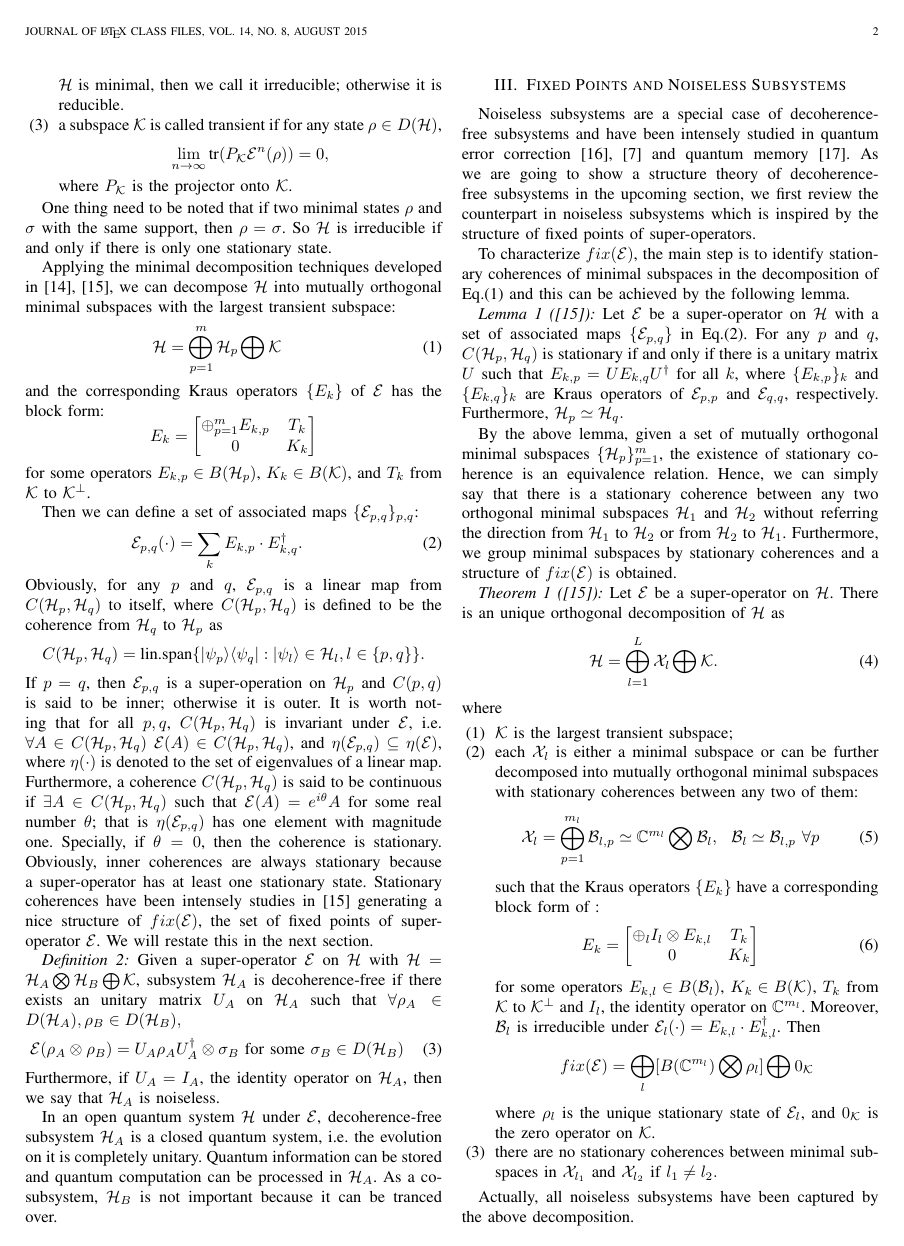
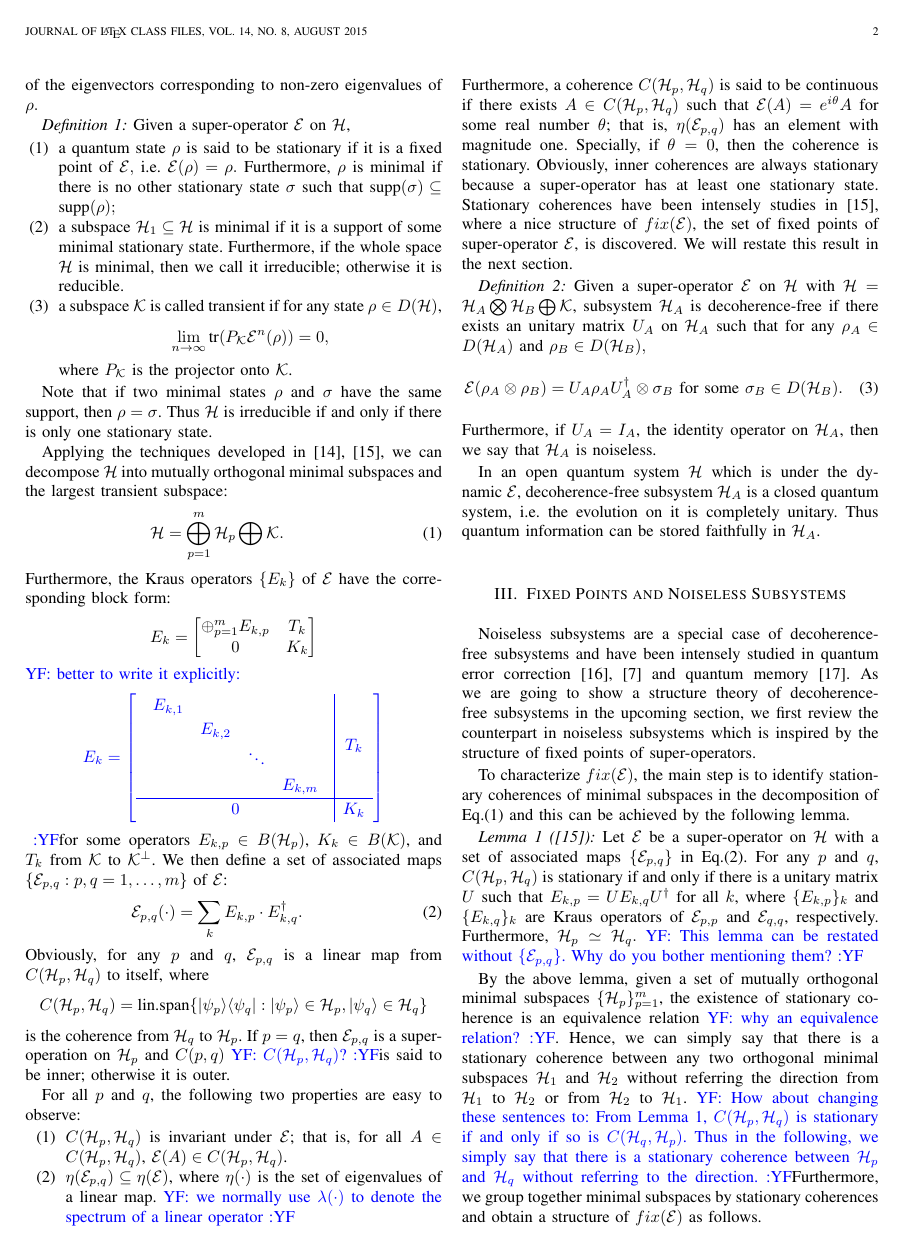
Before and after one commit to flyt77/Structure-theory, a LaTeX paper (bare_jrnl.tex): page 2 of 7. Compiled offline with pdfLaTeX; a missing font is replaced by an installed copy or a similar font; a LaTeX package or settings file that is missing is left out.

Commit message:
Secs I - III revised.
Secs I - III revised.

```diff
--- a/bare_jrnl.tex
+++ b/bare_jrnl.tex
@@ -53,7 +53,7 @@
 \documentclass[journal]{IEEEtran}
 \usepackage{amsmath}
 \usepackage{amssymb}
-\usepackage{algorithmic}
+\usepackage{algorithmic,color}
 
 \usepackage{algorithm}
 \newcommand {\empstr} {e^{i\theta}}
@@ -262,7 +262,9 @@
 % manually specify the path to it like:
 % \documentclass[journal]{../sty/IEEEtran}
 
+\newcommand{\authorComment}[3]{\color{#1}#2: {#3} :#2\color{black}}
 
+\newcommand{\yf}[1]{\authorComment{blue}{YF}{#1}}
 
 
 
@@ -702,37 +706,57 @@ In this section, for convenience of the reader, we review some basic notions and
   \end{itemize}
 \end{definition}
 
-One thing need to be noted that if two minimal states $\rho$ and $\sigma$ with the same support, then $\rho=\sigma$. So $\h$ is irreducible if and only if there is only one stationary state.
+Note that if two minimal states $\rho$ and $\sigma$ have the same support, then $\rho=\sigma$. Thus $\h$ is irreducible if and only if there is only one stationary state.
 
 
-Applying the minimal decomposition techniques developed in \cite{ying2013reachability,baumgartner2012structure}, we can decompose $\h$ into mutually orthogonal minimal subspaces with the largest transient subspace:
+Applying the techniques developed in \cite{ying2013reachability,baumgartner2012structure}, we can decompose $\h$ into mutually orthogonal minimal subspaces and the largest transient subspace:
 \begin{eqnarray}\label{eq_mini_dec}
-  \h=\bigoplus_{p=1}^m\h_p\bigoplus\k
+  \h=\bigoplus_{p=1}^m\h_p\bigoplus\k.
 \end{eqnarray}
-and the corresponding Kraus operators $\{E_k\}$ of $\e$ has the block form:
+Furthermore, the Kraus operators $\{E_k\}$ of $\e$ have the  corresponding block form:
 $$E_k=\left[\begin{matrix}
   \oplus_{p=1}^m E_{k,p} & T_k\\
 0&K_k
 \end{matrix}\right]$$
+\yf{better to write it explicitly:
+$$\renewcommand{\arraystretch}{1.2}
+E_k=\left[\begin{array}{c|c}
+  \begin{array}{cccc}
+  E_{k,1} & & &\\
+  & E_{k,2}  & &\\
+  & & \ddots &\\
+  & & & E_{k,m}
+  \end{array} & T_k\\
+  \hline
+0&K_k
+\end{array}\right]$$
+ }
  for some operators $E_{k,p}\in B(\h_p)$, $K_k\in B(\k)$, and $T_k$ from $\k$ to $\k^\perp$.
-
-Then we can define a set of associated maps $\{\e_{p,q}\}_{p,q}$:
+We then define a set of associated maps $\{\e_{p,q} : p,q = 1, \dots, m\}$ of $\e$:
 \begin{eqnarray}\label{Eq_ass_maps}
   \e_{p,q}(\cdot)=\sum_{k} E_{k,p}\cdot E_{k,q}^\dagger.
 \end{eqnarray}
-Obviously, for any $p$ and $q$, $\e_{p,q}$ is a linear  map from $C(\h_p,\h_q)$ to itself, where $C(\h_p,\h_q)$ is defined to be the coherence from $\h_q$ to $\h_p$ as
-$$C(\h_p,\h_q)=\textrm{lin.span}\{|\psi_{p}\rangle\langle\psi_q | : |\psi_{l}\rangle\in \h_{l}, l\in\{p,q\}\}.$$
-If $p=q$, then $\e_{p,q}$ is a super-operation on $\h_p$ and $C(p,q)$ is said to be inner; otherwise it is outer. It is worth  noting that for all $p,q$, $C(\h_p,\h_q)$ is invariant under $\e$, i.e. $\forall  A\in C(\h_p,\h_q) \ \e(A)\in C(\h_p,\h_q)$, and  $\eta(\e_{p,q})\subseteq \eta(\e)$, where $\eta(\cdot)$ is denoted to the set of eigenvalues of a linear map.
-Furthermore, a coherence $C(\h_p,\h_q)$ is said to be continuous  if $\exists A\in C(\h_p,\h_q)$ such that $\e(A)=e^{i\theta}A$ for some real number $\theta$; that is $\eta(\e_{p,q})$ has one element with magnitude one.  Specially, if $\theta=0$, then the coherence is stationary. Obviously, inner coherences are always stationary because a super-operator has at least one stationary state. Stationary coherences have been intensely studies in~\cite{baumgartner2012structure} generating a nice structure of $fix(\e)$, the set of fixed points of super-operator $\e$. We will restate this in the next section.
+Obviously, for any $p$ and $q$, $\e_{p,q}$ is a linear  map from $C(\h_p,\h_q)$ to itself, where
+\[
+	C(\h_p,\h_q)=\textrm{lin.span}\{|\psi_{p}\rangle\langle\psi_q | : |\psi_{p}\rangle\in \h_{p}, |\psi_{q}\rangle\in \h_{q}\}
+\]
+is the coherence from $\h_q$ to $\h_p$. If $p=q$, then $\e_{p,q}$ is a super-operation on $\h_p$ and $C(p,q)$ \yf{$C(\h_p,\h_q)$?} is said to be inner; otherwise it is outer.
+
+For all $p$ and $q$, the following two properties are easy to observe:
+\begin{enumerate}
+\item $C(\h_p,\h_q)$ is invariant under $\e$; that is, for all $A\in C(\h_p,\h_q)$, $\e(A)\in C(\h_p,\h_q)$.
+\item  $\eta(\e_{p,q})\subseteq \eta(\e)$, where $\eta(\cdot)$ is the set of eigenvalues of a linear map. \yf{we normally use $\lambda(\cdot)$ to denote the spectrum of a linear operator}
+\end{enumerate}
+Furthermore, a coherence $C(\h_p,\h_q)$ is said to be continuous  if there exists $A\in C(\h_p,\h_q)$ such that $\e(A)=e^{i\theta}A$ for some real number $\theta$; that is, $\eta(\e_{p,q})$ has an element with magnitude one.  Specially, if $\theta=0$, then the coherence is stationary. Obviously, inner coherences are always stationary because a super-operator has at least one stationary state. Stationary coherences have been intensely studies in~\cite{baumgartner2012structure}, where a nice structure of $fix(\e)$, the set of fixed points of super-operator $\e$, is discovered. We will restate this result in the next section.
 \begin{definition}\label{def_dfs}
-  Given a super-operator $\e$ on $\h$ with $\h=\h_A\bigotimes \h_B\bigoplus\k$, subsystem $\h_A$ is decoherence-free if there exists an unitary matrix $U_A$ on $\h_A$ such that $\forall \rho_A\in D(\h_A), \rho_B\in D(\h_B),$
+  Given a super-operator $\e$ on $\h$ with $\h=\h_A\bigotimes \h_B\bigoplus\k$, subsystem $\h_A$ is decoherence-free if there exists an unitary matrix $U_A$ on $\h_A$ such that for any $\rho_A\in D(\h_A)$ and $\rho_B\in D(\h_B),$
   \begin{eqnarray}\label{eq_dfs_def}
-    \e(\rho_A\otimes\rho_B)=U_A\rho_{A}U_A^\dagger\otimes \sigma_B \textrm{ for some } \sigma_B\in D(\h_B)
+    \e(\rho_A\otimes\rho_B)=U_A\rho_{A}U_A^\dagger\otimes \sigma_B \textrm{ for some } \sigma_B\in D(\h_B).
   \end{eqnarray}
   Furthermore, if $U_A=I_A$, the identity operator on $\h_A$, then we say that $\h_A$ is noiseless.
 \end{definition}
 
-In an open quantum system $\h$ under $\e$, decoherence-free subsystem $\h_A$ is a closed quantum system, i.e. the evolution on it  is completely unitary. Quantum information can be stored and quantum  computation can be processed in $\h_A$. As a co-subsystem, $\h_B$ is not important because it can be tranced over.
+In an open quantum system $\h$ which is under the dynamic $\e$, decoherence-free subsystem $\h_A$ is a closed quantum system, i.e. the evolution on it  is completely unitary. Thus quantum information can be stored faithfully in $\h_A$.
 \section{Fixed Points and Noiseless Subsystems}
 Noiseless subsystems are a special case of decoherence-free subsystems and have been intensely studied in quantum error correction \cite{kribs2005operator,beny2007generalization} and quantum memory \cite{kuperberg2003capacity}. As we are going to show a structure theory of decoherence-free subsystems in the upcoming section, we first  review the counterpart in noiseless subsystems which is inspired by the structure of fixed points of super-operators.
 
@@ -741,12 +765,14 @@ To characterize $fix(\e)$, the main step is to identify stationary coherences of
 \begin{lemma}[\cite{baumgartner2012structure}]\label{Lem_SC}
   Let $\e$ be a super-operator on $\h$ with a set of associated maps $\{\e_{p,q}\}$ in Eq.(\ref{Eq_ass_maps}). For any $p$ and $q$,  $C(\h_p,\h_q)$ is stationary if and only if there is a unitary matrix $U$ such that
   $E_{k,p}=UE_{k,q}U^\dagger$ for all $k$, where $\{E_{k,p}\}_k$ and $\{E_{k,q}\}_k$ are Kraus operators of $\e_{p,p}$ and $\e_{q,q}$, respectively.  Furthermore, $\h_p\simeq\h_q.$
+    \yf{This lemma can be restated without $\{\e_{p,q}\}$. Why do you bother mentioning them?}
 \end{lemma}
 
-By the above lemma, given a set of mutually orthogonal minimal subspaces $\{\h_p\}_{p=1}^{m}$, the existence of stationary coherence is an equivalence relation. Hence, we can simply say that  there is a stationary coherence between any two orthogonal minimal subspaces $\h_1$ and $\h_2$ without referring the direction from $\h_1$ to $\h_2$ or from $\h_2$ to $\h_1$.
-Furthermore,  we   group minimal subspaces by stationary coherences and a structure of $fix(\e)$ is obtained.
+By the above lemma, given a set of mutually orthogonal minimal subspaces $\{\h_p\}_{p=1}^{m}$, the existence of stationary coherence is an equivalence relation \yf{why an equivalence relation?}. Hence, we can simply say that  there is a stationary coherence between any two orthogonal minimal subspaces $\h_1$ and $\h_2$ without referring the direction from $\h_1$ to $\h_2$ or from $\h_2$ to $\h_1$.
+\yf{How about changing these sentences to: From Lemma~\ref{Lem_SC}, $C(\h_p,\h_q)$ is stationary if and only if so is $C(\h_q,\h_p)$. Thus in the following, we simply say that there is a stationary coherence between $\h_p$ and $\h_q$ without referring to the direction.}
+Furthermore,  we group together minimal subspaces by stationary coherences and obtain a structure of $fix(\e)$ as follows.
 \begin{theorem}[\cite{baumgartner2012structure}]\label{Theo_NS_Dec}
-  Let $\e$ be a super-operator on $\h$. There is an unique  orthogonal decomposition of $\h$ as
+  Let $\e$ be a super-operator on $\h$. There is a unique  orthogonal decomposition of $\h$
   \begin{eqnarray}\label{Eq_NS_dec_unique}
     \h=\bigoplus_{l=1}^{L}\x_l\bigoplus \k.
   \end{eqnarray}
@@ -754,14 +780,13 @@ Furthermore,  we   group minimal subspaces by stationary coherences and a struct
     \item[(1)] $\k$ is the largest transient subspace;
     \item[(2)] each $\x_l$ is either a minimal subspace or can be further decomposed into mutually orthogonal minimal subspaces with stationary coherences between any two of them:
     \begin{eqnarray}\label{Eq_NS_dec}
-      \x_l=\bigoplus_{p=1}^{m_l}\b_{l,p}\simeq\mathbb{C}^{m_l}\bigotimes \b_l, \ \ \b_l\simeq \b_{l,p}\ \forall p
+      \x_l=\bigoplus_{p=1}^{m_l}\b_{l,p}\simeq\mathbb{C}^{m_l}\bigotimes \b_l,
     \end{eqnarray}
-    such that the Kraus operators $\{E_k\}$ have a corresponding block form of :
+   where for all $p$, $\b_l\simeq \b_{l,p}$. Furthermore, the Kraus operators $\{E_k\}$ of $\e$ have a corresponding block form:
   \begin{eqnarray}\label{Eq_SC_dec_Kraus}
     E_k=\left[\begin{matrix}
   \oplus_l I_{l}\otimes E_{k,l} & T_k\\
 0&K_k
 \end{matrix}\right]
   \end{eqnarray}
-for some operators $E_{k,l}\in B(\b_l)$, $K_k\in B(\k)$, $T_k$ from $\k$ to $\k^\perp$ and $I_{l}$, the identity operator on $\mathbb{C}^{m_l}$. Moreover, $\b_l$ is irreducible under $\e_{l}(\cdot)=E_{k,l}\cdot E_{k,l}^\dagger$. Then
-    $$fix(\e)=\bigoplus_{l}[B(\mathbb{C}^{m_l})\bigotimes \rho_{l}]\bigoplus 0_\k $$
+  \yf{better to write it explicitly:
@@ -768,9 +806,7 @@ for some operators $E_{k,l}\in B(\b_l)$, $K_k\in B(\k)$, $T_k$ from $\k$ to $\k^
     where $\rho_l$ is the unique stationary state of $\e_{l}$, and $0_\k$ is the zero operator on $\k$.
-    \item[(3)] there are no stationary coherences between minimal subspaces in $\x_{l_1}$ and $\x_{l_2}$ if $l_{1}\not =l_2.$
+    \item[(3)] there are no stationary coherences between minimal subspaces $\x_{l_1}$ and $\x_{l_2}$ whenever $l_{1}\neq l_2.$
       \end{itemize}
 \end{theorem}
 
-Actually, all noiseless subsystems have been captured by the above decomposition.
+Actually, as the following theorem shows, all noiseless subsystems have been captured by the above decomposition.
 \begin{theorem}[\cite{blume2010information}]
-  Let $\e$ be a super-operator on $\h$. In a decomposition in Eq.(\ref{Eq_NS_dec}):
-   $$\h=\bigoplus_{l}(\mathbb{C}^{m_l}\bigotimes\b_l)\bigoplus\k,$$ a subsystem $\h_A$ is noiseless if and only if $\h_A\subseteq \mathbb{C}^{m_l}$ for some $l$.
```
Also changed, not shown: bare_jrnl.tex (39 more changed lines).
